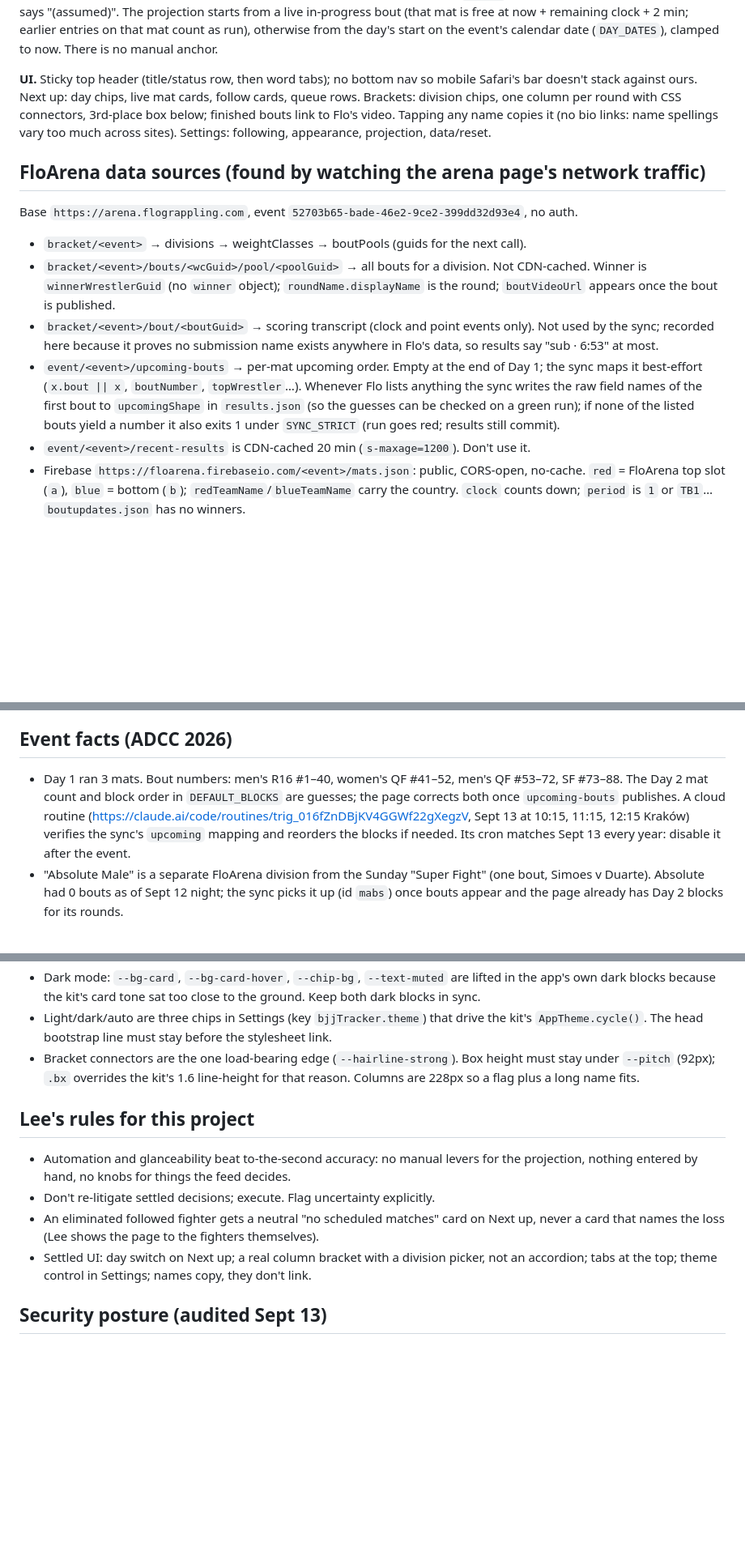
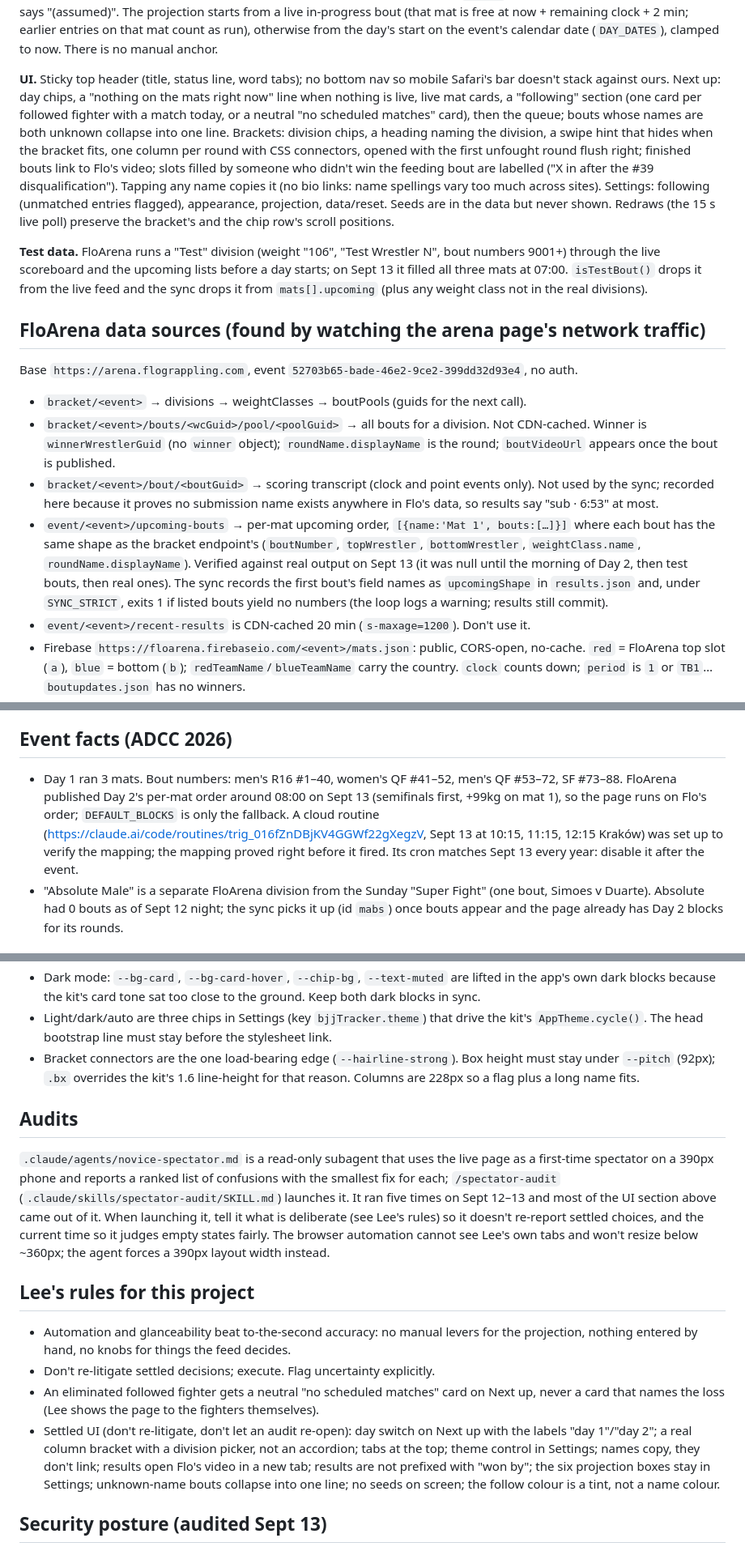
Before and after one commit to losojos27/bjj-tournament-tracker, a Markdown page: CLAUDE.md, 3 parts joined by grey strips. Shown at 81% size. GitHub-like rendering; blank space fills up the shorter version.

Commit message:
CLAUDE.md: audits, test-division filtering, verified upcoming shape, Day 2 order, settled UI
Co-Authored-By: Claude Fable 5.1 <noreply@anthropic.com>
Claude-Session: https://claude.ai/code/session_01UhjtbAf2KYi6BSueT6TCfT

```diff
--- a/CLAUDE.md
+++ b/CLAUDE.md
@@ -76,11 +77,23 @@ in-progress bout (that mat is free at now + remaining clock + 2 min; earlier ent
 count as run), otherwise from the day's start on the event's calendar date (`DAY_DATES`), clamped
 to now. There is no manual anchor.
 
-**UI.** Sticky top header (title/status row, then word tabs); no bottom nav so mobile Safari's
-bar doesn't stack against ours. Next up: day chips, live mat cards, follow cards, queue rows.
-Brackets: division chips, one column per round with CSS connectors, 3rd-place box below;
-finished bouts link to Flo's video. Tapping any name copies it (no bio links: name spellings
-vary too much across sites). Settings: following, appearance, projection, data/reset.
+**UI.** Sticky top header (title, status line, word tabs); no bottom nav so mobile Safari's
+bar doesn't stack against ours. Next up: day chips, a "nothing on the mats right now" line when
+nothing is live, live mat cards, a "following" section (one card per followed fighter with a
+match today, or a neutral "no scheduled matches" card), then the queue; bouts whose names are
+both unknown collapse into one line. Brackets: division chips, a heading naming the division,
+a swipe hint that hides when the bracket fits, one column per round with CSS connectors,
+opened with the first unfought round flush right; finished bouts link to Flo's video; slots
+filled by someone who didn't win the feeding bout are labelled ("X in after the #39
+disqualification"). Tapping any name copies it (no bio links: name spellings vary too much
+across sites). Settings: following (unmatched entries flagged), appearance, projection,
+data/reset. Seeds are in the data but never shown. Redraws (the 15 s live poll) preserve the
+bracket's and the chip row's scroll positions.
+
+**Test data.** FloArena runs a "Test" division (weight "106", "Test Wrestler N", bout numbers
+9001+) through the live scoreboard and the upcoming lists before a day starts; on Sept 13 it
+filled all three mats at 07:00. `isTestBout()` drops it from the live feed and the sync drops
+it from `mats[].upcoming` (plus any weight class not in the real divisions).
 
 ## FloArena data sources (found by watching the arena page's network traffic)
 
@@ -92,11 +105,13 @@ Base `https://arena.flograppling.com`, event `52703b65-bade-46e2-9ce2-399dd32d93
 - `bracket/<event>/bout/<boutGuid>` → scoring transcript (clock and point events only). Not
   used by the sync; recorded here because it proves no submission name exists anywhere in Flo's
   data, so results say "sub · 6:53" at most.
-- `event/<event>/upcoming-bouts` → per-mat upcoming order. Empty at the end of Day 1; the sync
-  maps it best-effort (`x.bout || x`, `boutNumber`, `topWrestler`…). Whenever Flo lists anything
-  the sync writes the raw field names of the first bout to `upcomingShape` in `results.json`
-  (so the guesses can be checked on a green run); if none of the listed bouts yield a number it
-  also exits 1 under `SYNC_STRICT` (run goes red; results still commit).
+- `event/<event>/upcoming-bouts` → per-mat upcoming order, `[{name:'Mat 1', bouts:[…]}]` where
+  each bout has the same shape as the bracket endpoint's (`boutNumber`, `topWrestler`,
+  `bottomWrestler`, `weightClass.name`, `roundName.displayName`). Verified against real output
+  on Sept 13 (it was null until the morning of Day 2, then test bouts, then real ones). The
+  sync records the first bout's field names as `upcomingShape` in `results.json` and, under
+  `SYNC_STRICT`, exits 1 if listed bouts yield no numbers (the loop logs a warning; results
+  still commit).
 - `event/<event>/recent-results` is CDN-cached 20 min (`s-maxage=1200`). Don't use it.
 - Firebase `https://floarena.firebaseio.com/<event>/mats.json`: public, CORS-open, no-cache.
   `red` = FloArena top slot (`a`), `blue` = bottom (`b`); `redTeamName`/`blueTeamName` carry the
@@ -114,11 +129,11 @@ that mirrors it): "Poland" follows every Polish athlete.
 ## Event facts (ADCC 2026)
 
 - Day 1 ran 3 mats. Bout numbers: men's R16 #1–40, women's QF #41–52, men's QF #53–72,
-  SF #73–88. The Day 2 mat count and block order in `DEFAULT_BLOCKS` are guesses; the page
-  corrects both once `upcoming-bouts` publishes. A cloud routine
-  (https://claude.ai/code/routines/trig_016fZnDBjKV4GGWf22gXegzV, Sept 13 at 10:15, 11:15,
-  12:15 Kraków) verifies the sync's `upcoming` mapping and reorders the blocks if needed.
-  Its cron matches Sept 13 every year: disable it after the event.
+  SF #73–88. FloArena published Day 2's per-mat order around 08:00 on Sept 13 (semifinals
+  first, +99kg on mat 1), so the page runs on Flo's order; `DEFAULT_BLOCKS` is only the
+  fallback. A cloud routine (https://claude.ai/code/routines/trig_016fZnDBjKV4GGWf22gXegzV,
+  Sept 13 at 10:15, 11:15, 12:15 Kraków) was set up to verify the mapping; the mapping proved
+  right before it fired. Its cron matches Sept 13 every year: disable it after the event.
 - "Absolute Male" is a separate FloArena division from the Sunday "Super Fight" (one bout,
   Simoes v Duarte). Absolute had 0 bouts as of Sept 12 night; the sync picks it up (id `mabs`)
   once bouts appear and the page already has Day 2 blocks for its rounds.
@@ -150,6 +165,16 @@ the look depends on" are binding:
   under `--pitch` (92px); `.bx` overrides the kit's 1.6 line-height for that reason. Columns are
   228px so a flag plus a long name fits.
 
+## Audits
+
+`.claude/agents/novice-spectator.md` is a read-only subagent that uses the live page as a
+first-time spectator on a 390px phone and reports a ranked list of confusions with the smallest
+fix for each; `/spectator-audit` (`.claude/skills/spectator-audit/SKILL.md`) launches it. It
+ran five times on Sept 12–13 and most of the UI section above came out of it. When launching
+it, tell it what is deliberate (see Lee's rules) so it doesn't re-report settled choices, and
+the current time so it judges empty states fairly. The browser automation cannot see Lee's own
+tabs and won't resize below ~360px; the agent forces a 390px layout width instead.
+
 ## Lee's rules for this project
 
 - Automation and glanceability beat to-the-second accuracy: no manual levers for the
@@ -157,8 +182,12 @@ the look depends on" are binding:
 - Don't re-litigate settled decisions; execute. Flag uncertainty explicitly.
 - An eliminated followed fighter gets a neutral "no scheduled matches" card on Next up, never
   a card that names the loss (Lee shows the page to the fighters themselves).
-- Settled UI: day switch on Next up; a real column bracket with a division picker, not an
-  accordion; tabs at the top; theme control in Settings; names copy, they don't link.
+- Settled UI (don't re-litigate, don't let an audit re-open): day switch on Next up with the
+  labels "day 1"/"day 2"; a real column bracket with a division picker, not an accordion; tabs
+  at the top; theme control in Settings; names copy, they don't link; results open Flo's video
+  in a new tab; results are not prefixed with "won by"; the six projection boxes stay in
+  Settings; unknown-name bouts collapse into one line; no seeds on screen; the follow colour is
+  a tint, not a name colour.
 
 ## Security posture (audited Sept 13)
 
```
Also changed, not shown: other parts of CLAUDE.md (+2 -1 lines).
